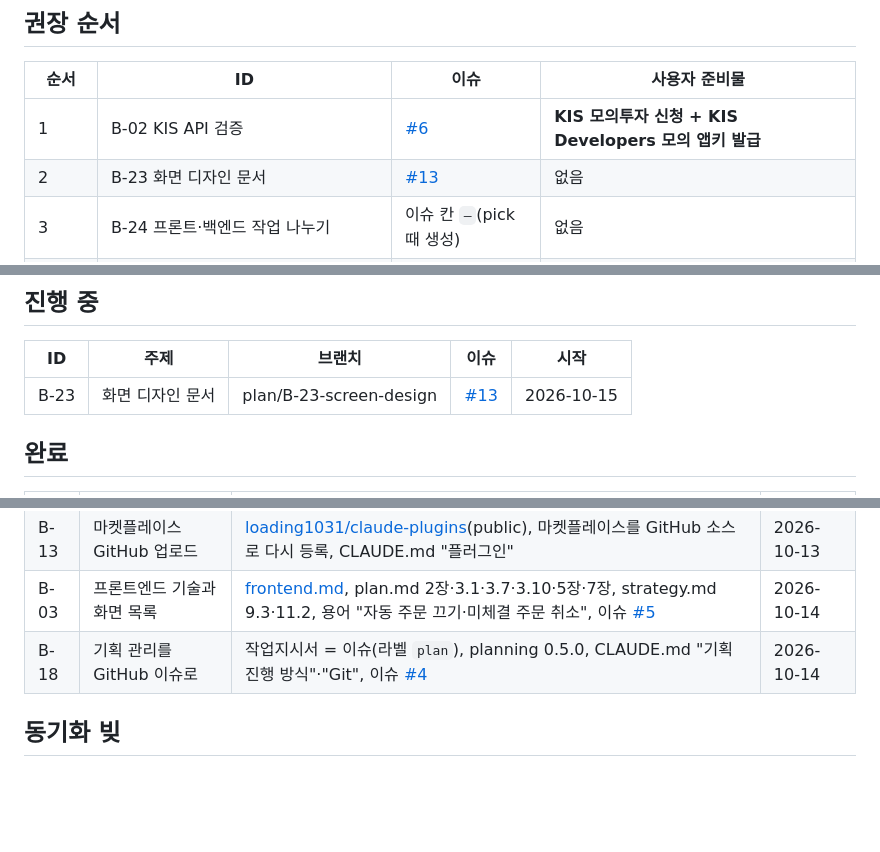
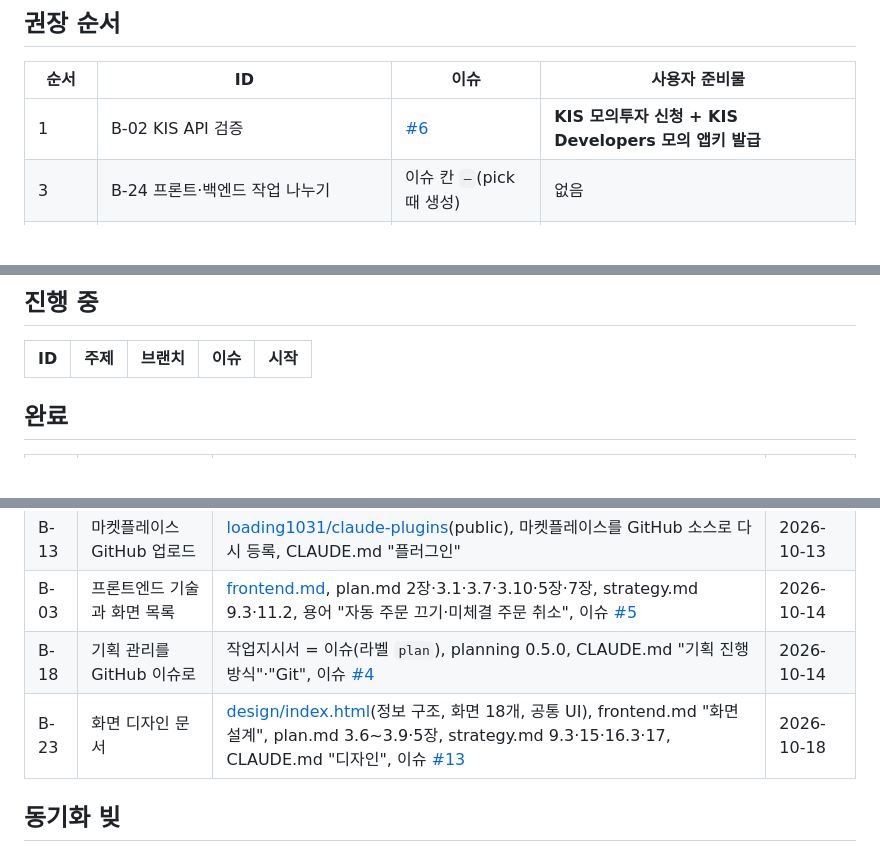
Before and after one commit to loading1031/stock, a Markdown page: docs/planning/backlog.md, 3 parts joined by grey strips. Drawn GitHub-style; blank space fills up the shorter version.

Commit message:
docs: B-23 완료 처리
Refs: #13

Co-Authored-By: Claude Opus 5.5 <noreply@anthropic.com>

```diff
--- a/docs/planning/backlog.md
+++ b/docs/planning/backlog.md
@@ -10,7 +10,6 @@
 | 순서 | ID | 이슈 | 사용자 준비물 |
 |---|---|---|---|
 | 1 | B-02 KIS API 검증 | [#6](https://github.com/loading1031/stock/issues/6) | **KIS 모의투자 신청 + KIS Developers 모의 앱키 발급** |
-| 2 | B-23 화면 디자인 문서 | [#13](https://github.com/loading1031/stock/issues/13) | 없음 |
 | 3 | B-24 프론트·백엔드 작업 나누기 | 이슈 칸 `—`(pick 때 생성) | 없음 |
 | 아무 때나 | B-14 kopring 원본 정리 (claude-plugins 저장소에서) | [#7](https://github.com/loading1031/stock/issues/7) | A/B 선택 |
 | 아무 때나 | B-21 시각화 문서 동기화 | [#8](https://github.com/loading1031/stock/issues/8) | 없음 |
@@ -45,7 +44,6 @@ B-02는 준비물이 있어야 의미가 있다. 모의투자 신청은 미리
 
 | ID | 주제 | 브랜치 | 이슈 | 시작 |
 |---|---|---|---|---|
-| B-23 | 화면 디자인 문서 | plan/B-23-screen-design | [#13](https://github.com/loading1031/stock/issues/13) | 2026-10-15 |
 
 ## 완료
 
@@ -55,6 +53,7 @@ B-02는 준비물이 있어야 의미가 있다. 모의투자 신청은 미리
 | B-13 | 마켓플레이스 GitHub 업로드 | [loading1031/claude-plugins](https://github.com/loading1031/claude-plugins)(public), 마켓플레이스를 GitHub 소스로 다시 등록, CLAUDE.md "플러그인" | 2026-10-13 |
 | B-03 | 프론트엔드 기술과 화면 목록 | [frontend.md](frontend.md), plan.md 2장·3.1·3.7·3.10·5장·7장, strategy.md 9.3·11.2, 용어 "자동 주문 끄기·미체결 주문 취소", 이슈 [#5](https://github.com/loading1031/stock/issues/5) | 2026-10-14 |
 | B-18 | 기획 관리를 GitHub 이슈로 | 작업지시서 = 이슈(라벨 `plan`), planning 0.5.0, CLAUDE.md "기획 진행 방식"·"Git", 이슈 [#4](https://github.com/loading1031/stock/issues/4) | 2026-10-14 |
+| B-23 | 화면 디자인 문서 | [design/index.html](../../design/index.html)(정보 구조, 화면 18개, 공통 UI), frontend.md "화면 설계", plan.md 3.6~3.9·5장, strategy.md 9.3·15·16.3·17, CLAUDE.md "디자인", 이슈 [#13](https://github.com/loading1031/stock/issues/13) | 2026-10-18 |
 
 ## 동기화 빚
 
```
